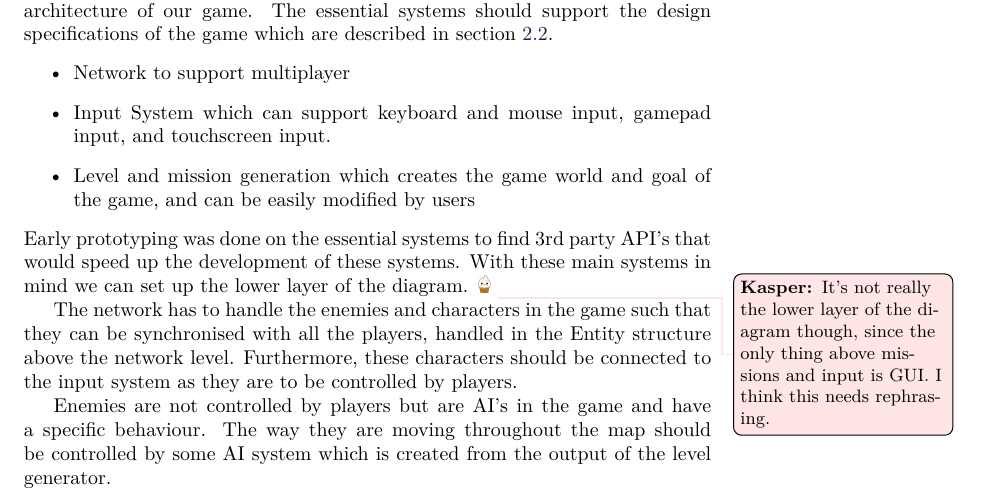
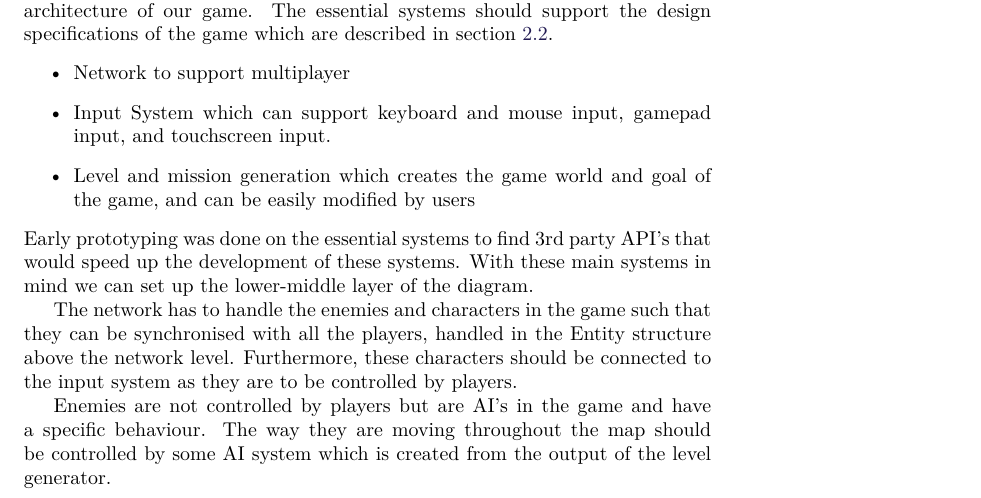
Before and after one commit to Bendername/sp802f15Report, a LaTeX thesis (Main.tex, which reads sections/modules/platform/gamearchitecture.tex): part of page 36 of 96, cut so that both start at the same text. Compiled offline with pdfLaTeX.

Commit message:
ffff-shiiit

```diff
--- a/sections/modules/platform/gamearchitecture.tex
+++ b/sections/modules/platform/gamearchitecture.tex
@@ -7,7 +7,7 @@ The essential systems should support the design specifications of the game which
     \item Level and mission generation which creates the game world and goal of the game, and can be easily modified by users
 \end{itemize}
 Early prototyping was done on the essential systems to find 3rd party API's that would speed up the development of these systems.
-With these main systems in mind we can set up the lower layer of the diagram.\todokasper{It's not really the lower layer of the diagram though, since the only thing above missions and input is GUI. I think this needs rephrasing.}
+With these main systems in mind we can set up the lower-middle layer of the diagram.
 
 \begin{figure}
 \includegraphics[width = \textwidth]{figures/architecture/game_architecture_overview.png}
```
